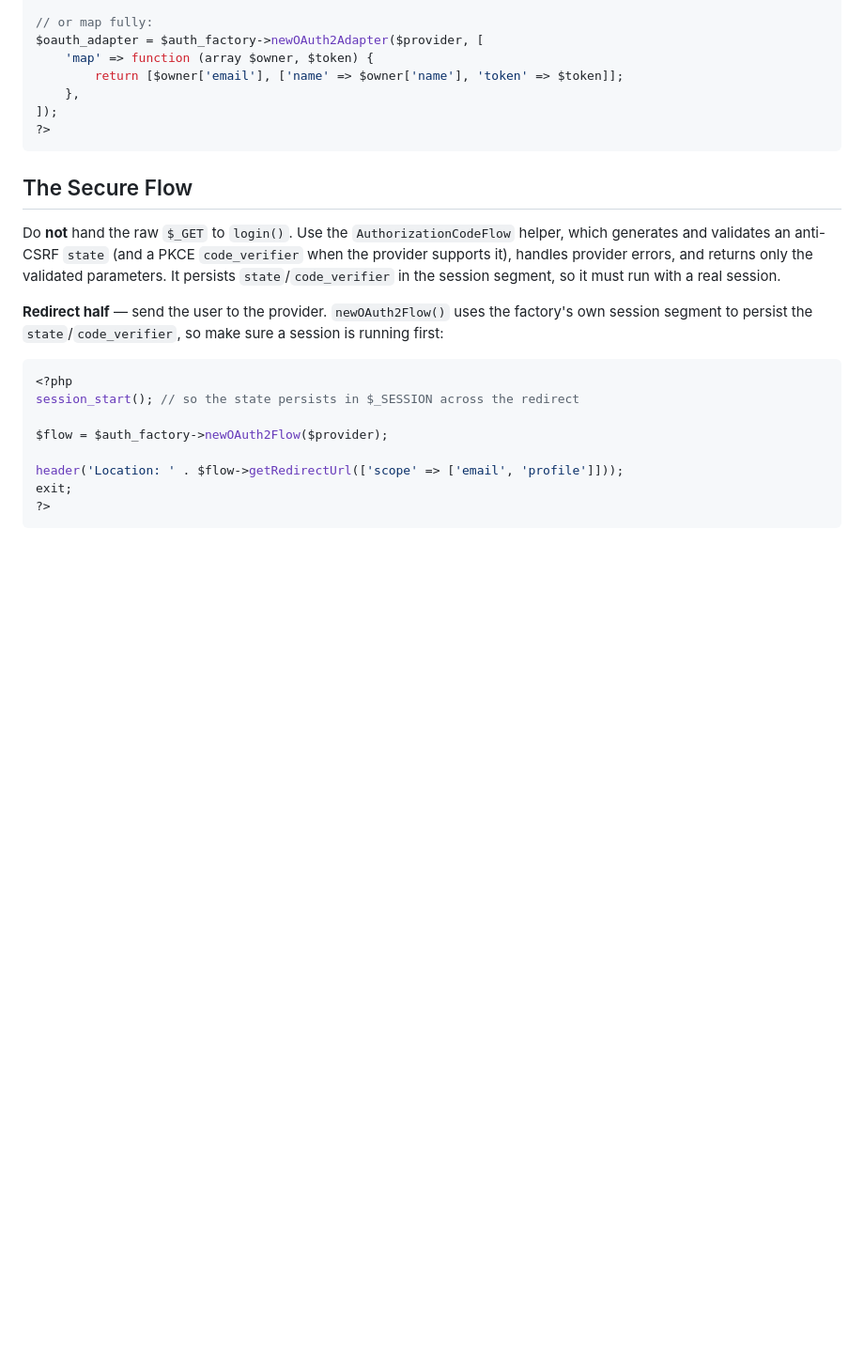
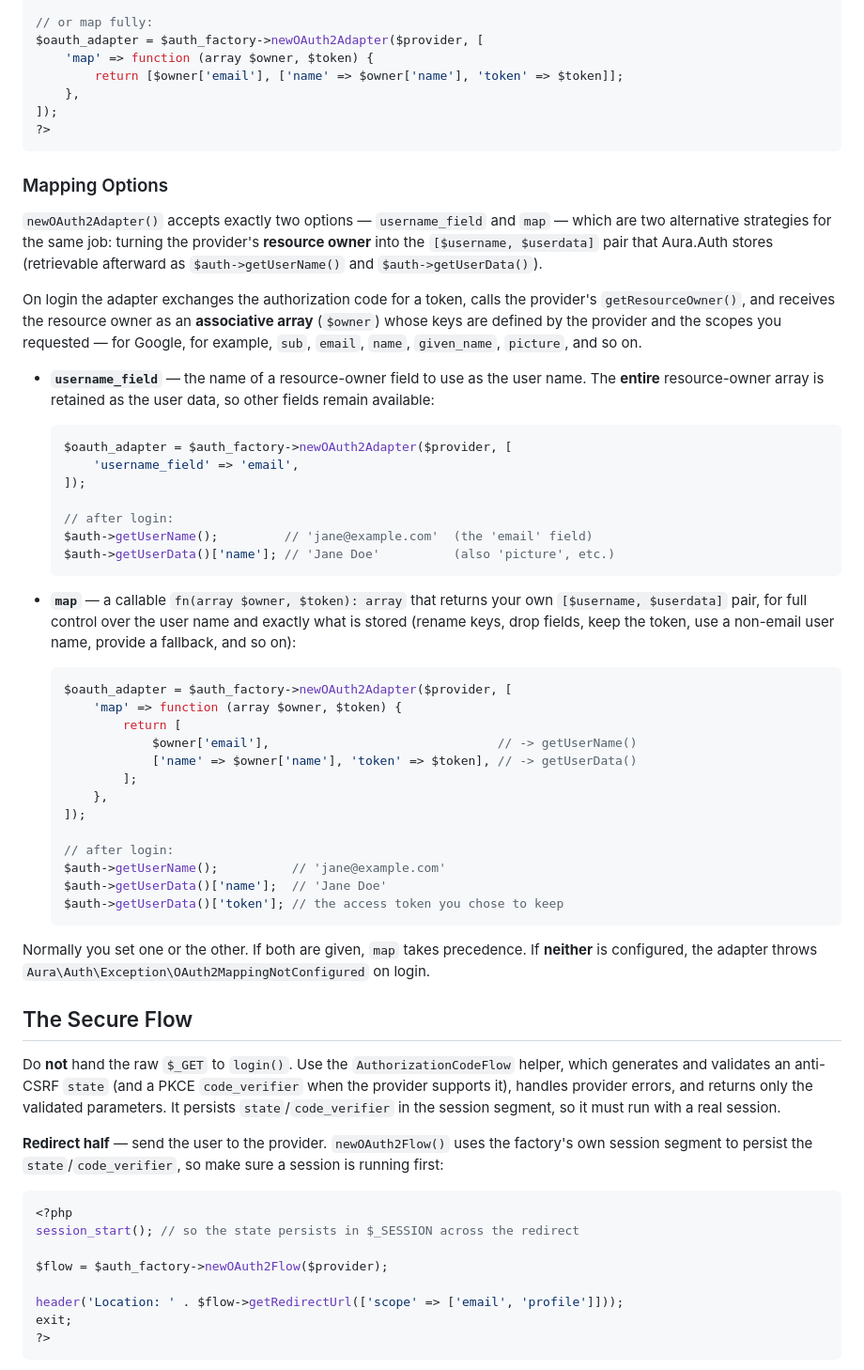
Before and after one commit to auraphp/Aura.Auth, a Markdown page: docs/oauth.md, the part around the change. Shown at 94% size. Drawn GitHub-style; blank space fills up the shorter version.

````diff
--- a/docs/oauth.md
+++ b/docs/oauth.md
@@ -52,6 +52,58 @@ $oauth_adapter = $auth_factory->newOAuth2Adapter($provider, [
 ]);
 ?>
 ```
+
+### Mapping Options
+
+`newOAuth2Adapter()` accepts exactly two options — `username_field` and `map` —
+which are two alternative strategies for the same job: turning the provider's
+**resource owner** into the `[$username, $userdata]` pair that Aura.Auth stores
+(retrievable afterward as `$auth->getUserName()` and `$auth->getUserData()`).
+
+On login the adapter exchanges the authorization code for a token, calls the
+provider's `getResourceOwner()`, and receives the resource owner as an
+**associative array** (`$owner`) whose keys are defined by the provider and the
+scopes you requested — for Google, for example, `sub`, `email`, `name`,
+`given_name`, `picture`, and so on.
+
+- **`username_field`** — the name of a resource-owner field to use as the user
+  name. The **entire** resource-owner array is retained as the user data, so
+  other fields remain available:
+
+  ```php
+  $oauth_adapter = $auth_factory->newOAuth2Adapter($provider, [
+      'username_field' => 'email',
+  ]);
+
+  // after login:
+  $auth->getUserName();         // 'jane@example.com'  (the 'email' field)
+  $auth->getUserData()['name']; // 'Jane Doe'          (also 'picture', etc.)
+  ```
+
+- **`map`** — a callable `fn(array $owner, $token): array` that returns your own
+  `[$username, $userdata]` pair, for full control over the user name and exactly
+  what is stored (rename keys, drop fields, keep the token, use a non-email user
+  name, provide a fallback, and so on):
+
+  ```php
+  $oauth_adapter = $auth_factory->newOAuth2Adapter($provider, [
+      'map' => function (array $owner, $token) {
+          return [
+              $owner['email'],                               // -> getUserName()
+              ['name' => $owner['name'], 'token' => $token], // -> getUserData()
+          ];
+      },
+  ]);
+
+  // after login:
+  $auth->getUserName();          // 'jane@example.com'
+  $auth->getUserData()['name'];  // 'Jane Doe'
+  $auth->getUserData()['token']; // the access token you chose to keep
+  ```
+
+Normally you set one or the other. If both are given, `map` takes precedence. If
+**neither** is configured, the adapter throws
+`Aura\Auth\Exception\OAuth2MappingNotConfigured` on login.
 
 ## The Secure Flow
 
````
